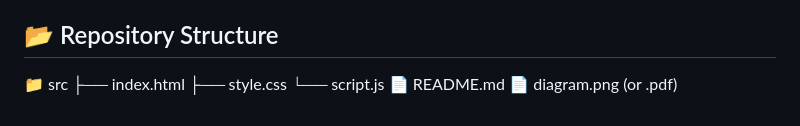
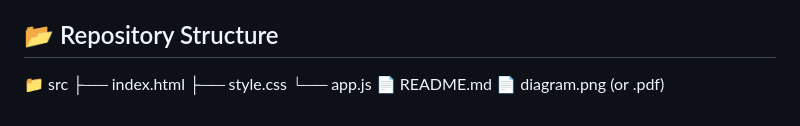
Before and after one commit to Ulisseswrk/CP3-DOM-Manipulation, a Markdown page: README.md, the part around the change. Rendered like a GitHub page.

```diff
--- a/README.md
+++ b/README.md
@@ -118,6 +118,6 @@ This project helps reinforce essential front-end development skills such as:
 📁 src
 ├── index.html
 ├── style.css
-└── script.js
+└── app.js
 📄 README.md
 📄 diagram.png (or .pdf)
```
